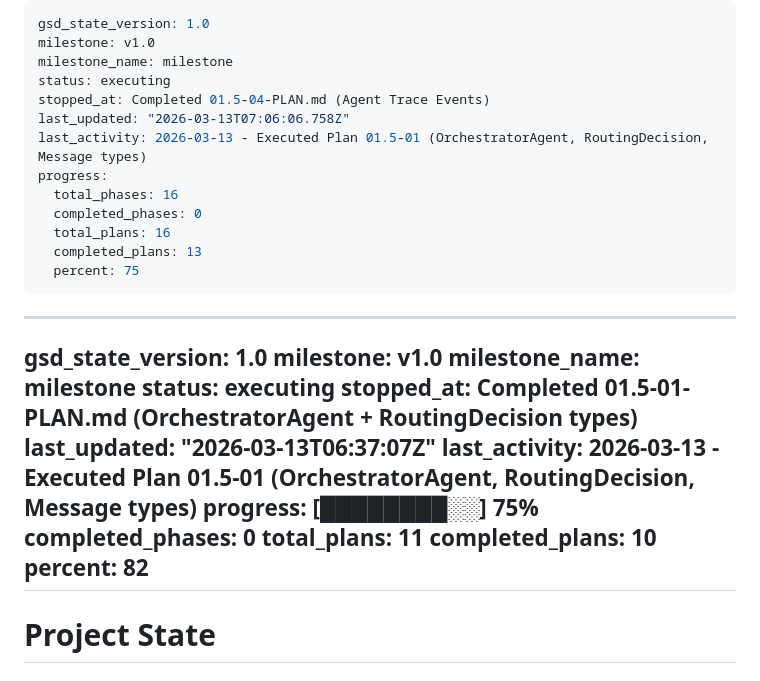
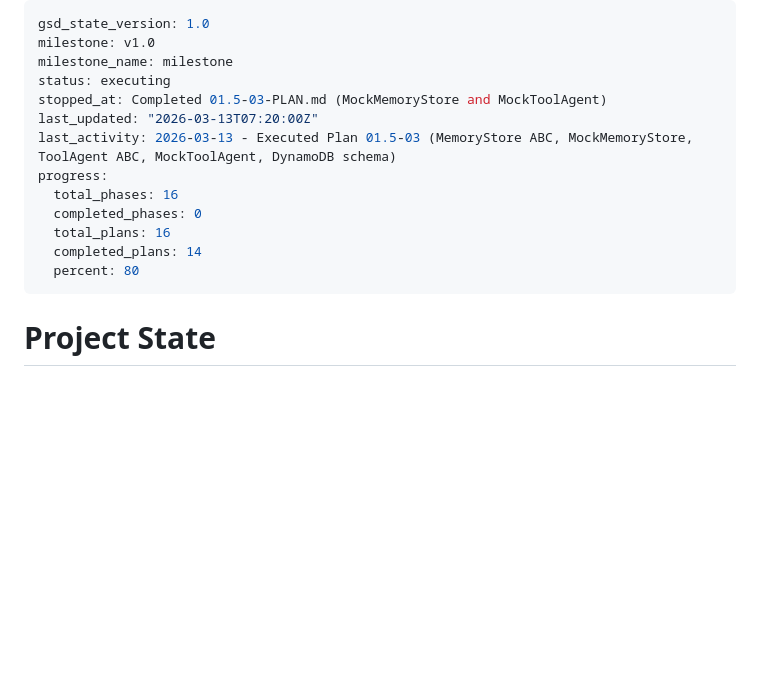
Before and after one commit to avin77/Enterprise-Ai-Bot, a Markdown page: .planning/STATE.md, the part around the change. GitHub-like rendering; blank space fills up the shorter version.

```diff
--- a/.planning/STATE.md
+++ b/.planning/STATE.md
@@ -3,31 +3,15 @@ gsd_state_version: 1.0
 milestone: v1.0
 milestone_name: milestone
 status: executing
-stopped_at: Completed 01.5-04-PLAN.md (Agent Trace Events)
-last_updated: "2026-03-13T07:06:06.758Z"
-last_activity: 2026-03-13 - Executed Plan 01.5-01 (OrchestratorAgent, RoutingDecision, Message types)
+stopped_at: Completed 01.5-03-PLAN.md (MockMemoryStore and MockToolAgent)
+last_updated: "2026-03-13T07:20:00Z"
+last_activity: 2026-03-13 - Executed Plan 01.5-03 (MemoryStore ABC, MockMemoryStore, ToolAgent ABC, MockToolAgent, DynamoDB schema)
 progress:
   total_phases: 16
   completed_phases: 0
   total_plans: 16
-  completed_plans: 13
-  percent: 75
----
-
----
-gsd_state_version: 1.0
-milestone: v1.0
-milestone_name: milestone
-status: executing
-stopped_at: Completed 01.5-01-PLAN.md (OrchestratorAgent + RoutingDecision types)
-last_updated: "2026-03-13T06:37:07Z"
-last_activity: 2026-03-13 - Executed Plan 01.5-01 (OrchestratorAgent, RoutingDecision, Message types)
-progress:
-  [████████░░] 75%
-  completed_phases: 0
-  total_plans: 11
-  completed_plans: 10
-  percent: 82
+  completed_plans: 14
+  percent: 80
 ---
 
 # Project State
```
Also changed, not shown: 1 other file.
